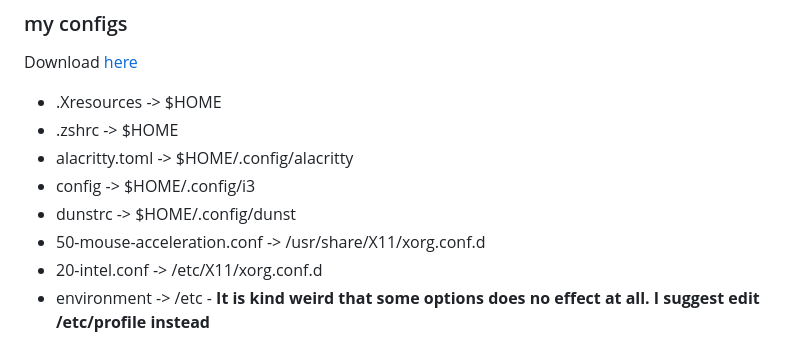
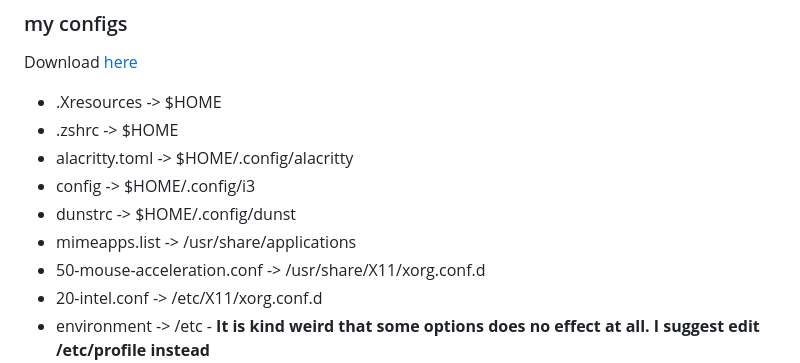
Before and after one commit to 37cut/37cut.github.io, a Markdown page: files/fedora/readme.md, the part around the change. Drawn GitHub-style.

```diff
--- a/files/fedora/readme.md
+++ b/files/fedora/readme.md
@@ -67,6 +67,7 @@ Download [here](https://cutt37.is-a.dev/files/fedora/files.cutt37)
 - alacritty.toml                -> $HOME/.config/alacritty
 - config                        -> $HOME/.config/i3
 - dunstrc                       -> $HOME/.config/dunst
+- mimeapps.list                 -> /usr/share/applications
 - 50-mouse-acceleration.conf    -> /usr/share/X11/xorg.conf.d
 - 20-intel.conf                 -> /etc/X11/xorg.conf.d
 - environment                   -> /etc - <b>It is kind weird that some options does no effect at all. I suggest edit /etc/profile instead</b>
```
